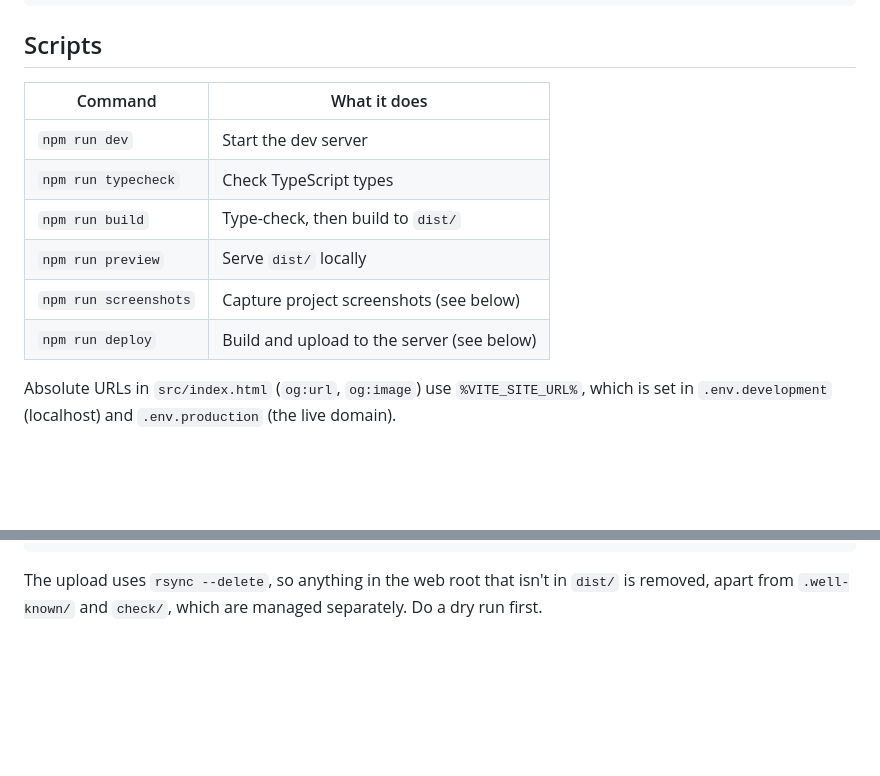
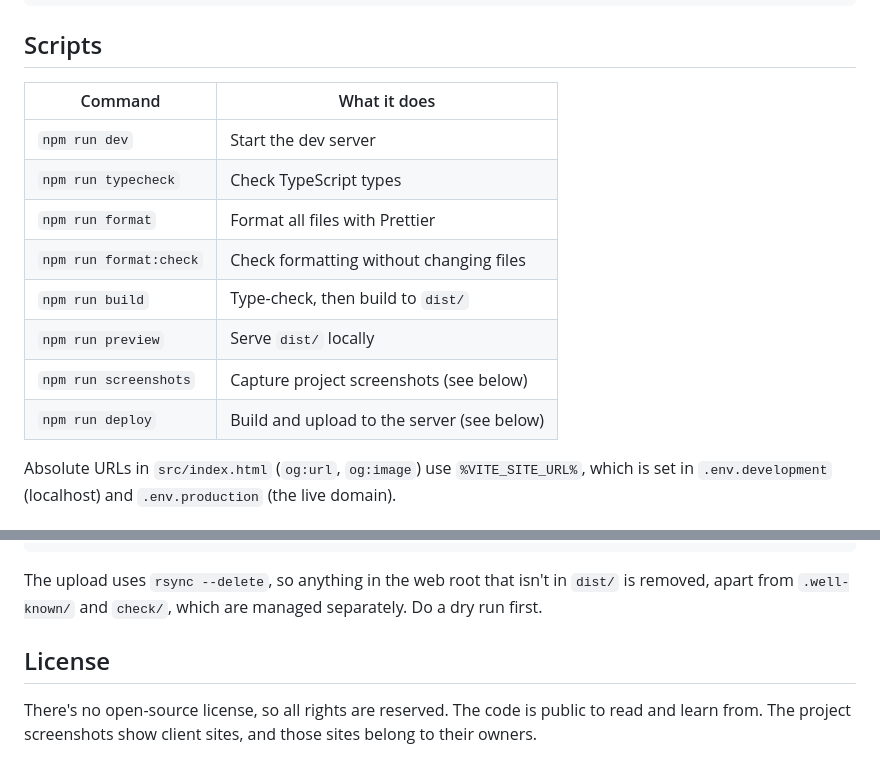
Before and after one commit to Markshall/mark-eriksson.com, a Markdown page: README.md, 2 parts joined by grey strips. GitHub-like rendering; blank space fills up the shorter version.

````diff
--- a/README.md
+++ b/README.md
@@ -35,14 +35,16 @@ dist/                Build output, which is what goes on the server (git-ignored
 
 ## Scripts
 
-| Command               | What it does                               |
-| --------------------- | ------------------------------------------ |
-| `npm run dev`         | Start the dev server                       |
-| `npm run typecheck`   | Check TypeScript types                     |
-| `npm run build`       | Type-check, then build to `dist/`          |
-| `npm run preview`     | Serve `dist/` locally                      |
-| `npm run screenshots` | Capture project screenshots (see below)    |
-| `npm run deploy`      | Build and upload to the server (see below) |
+| Command                | What it does                               |
+| ---------------------- | ------------------------------------------ |
+| `npm run dev`          | Start the dev server                       |
+| `npm run typecheck`    | Check TypeScript types                     |
+| `npm run format`       | Format all files with Prettier             |
+| `npm run format:check` | Check formatting without changing files    |
+| `npm run build`        | Type-check, then build to `dist/`          |
+| `npm run preview`      | Serve `dist/` locally                      |
+| `npm run screenshots`  | Capture project screenshots (see below)    |
+| `npm run deploy`       | Build and upload to the server (see below) |
 
 Absolute URLs in `src/index.html` (`og:url`, `og:image`) use `%VITE_SITE_URL%`, which is set in `.env.development` (localhost) and `.env.production` (the live domain).
 
@@ -85,3 +122,7 @@ npm run deploy           # build + upload
 ```
 
 The upload uses `rsync --delete`, so anything in the web root that isn't in `dist/` is removed, apart from `.well-known/` and `check/`, which are managed separately. Do a dry run first.
+
+## License
+
+There's no open-source license, so all rights are reserved. The code is public to read and learn from. The project screenshots show client sites, and those sites belong to their owners.
````
Also changed, not shown: other parts of README.md (+35 -0 lines).
